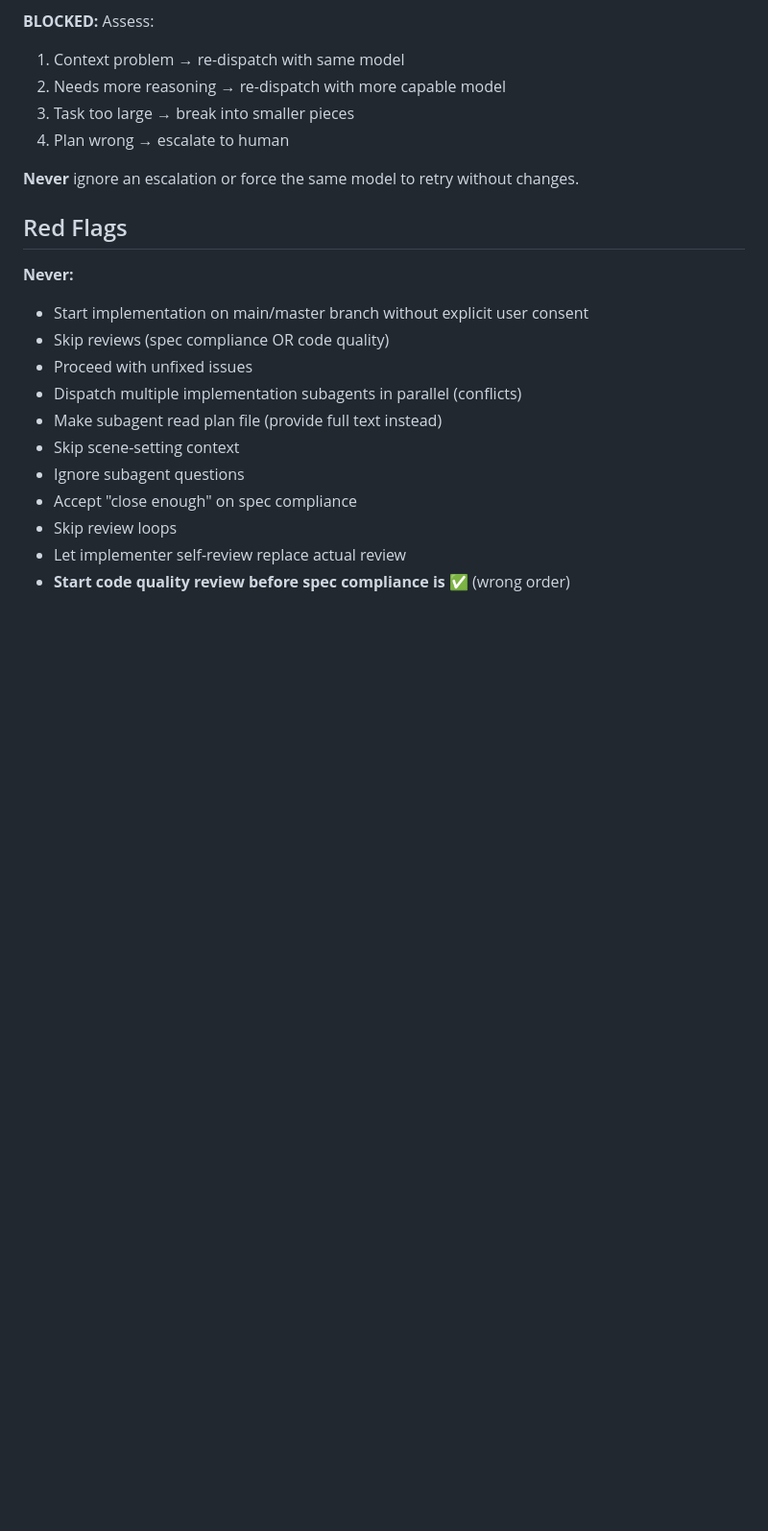
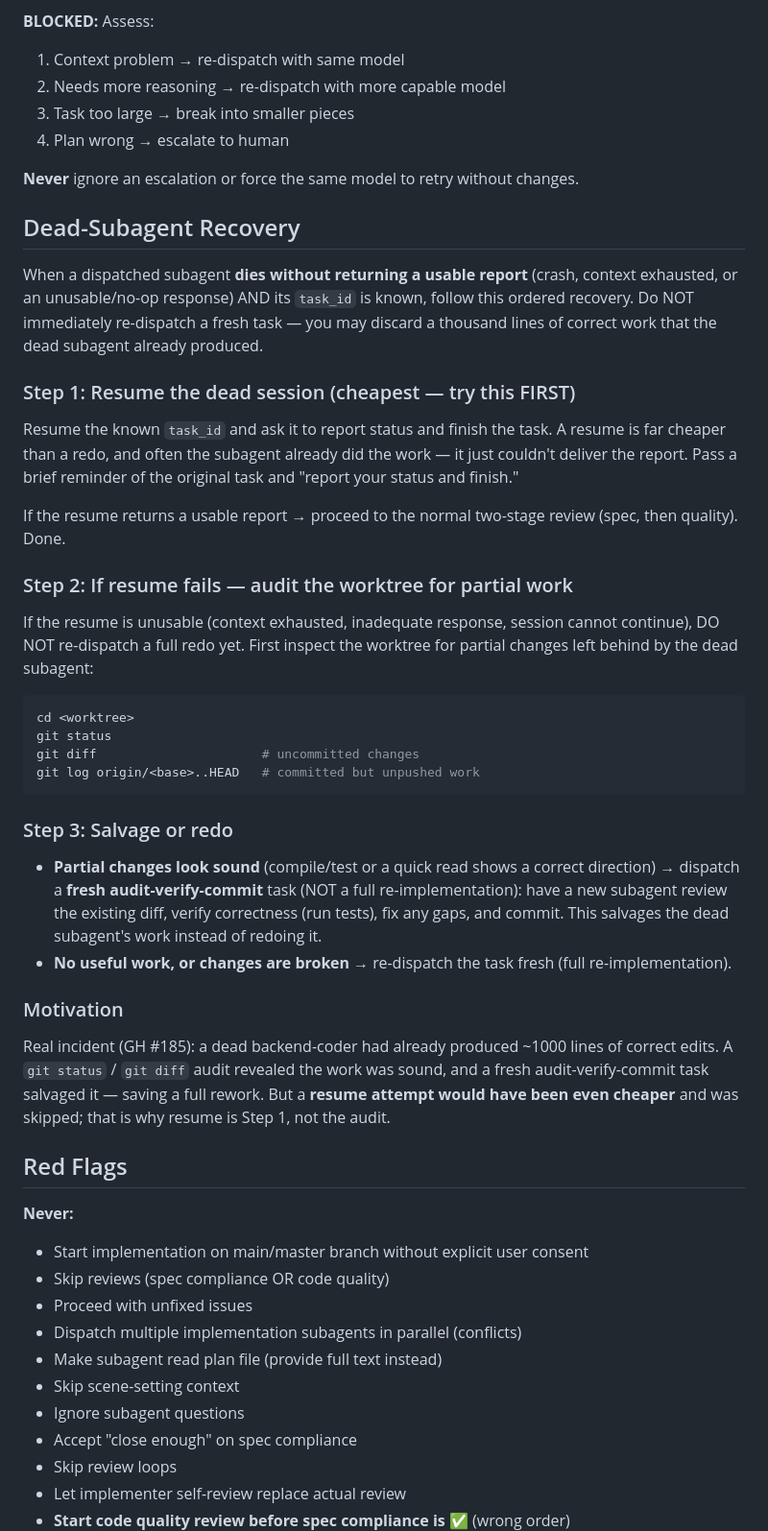
Before and after one commit to mkosinov/superagents, a Markdown page: skills/subagent-driven-development/SKILL.md, the part around the change. Shown at 96% size. Rendered like a GitHub page; blank space fills up the shorter version.

````diff
--- a/skills/subagent-driven-development/SKILL.md
+++ b/skills/subagent-driven-development/SKILL.md
@@ -138,6 +138,50 @@ Use the least powerful model that can handle each role to conserve cost and incr
 
 **Never** ignore an escalation or force the same model to retry without changes.
 
+## Dead-Subagent Recovery
+
+When a dispatched subagent **dies without returning a usable report** (crash, context exhausted,
+or an unusable/no-op response) AND its `task_id` is known, follow this ordered recovery. Do NOT
+immediately re-dispatch a fresh task — you may discard a thousand lines of correct work that the
+dead subagent already produced.
+
+### Step 1: Resume the dead session (cheapest — try this FIRST)
+
+Resume the known `task_id` and ask it to report status and finish the task. A resume is far
+cheaper than a redo, and often the subagent already did the work — it just couldn't deliver the
+report. Pass a brief reminder of the original task and "report your status and finish."
+
+If the resume returns a usable report → proceed to the normal two-stage review (spec, then
+quality). Done.
+
+### Step 2: If resume fails — audit the worktree for partial work
+
+If the resume is unusable (context exhausted, inadequate response, session cannot continue),
+DO NOT re-dispatch a full redo yet. First inspect the worktree for partial changes left behind
+by the dead subagent:
+
+```bash
+cd <worktree>
+git status
+git diff                      # uncommitted changes
+git log origin/<base>..HEAD   # committed but unpushed work
+```
+
+### Step 3: Salvage or redo
+
+- **Partial changes look sound** (compile/test or a quick read shows a correct direction) →
+  dispatch a **fresh audit-verify-commit** task (NOT a full re-implementation): have a new
+  subagent review the existing diff, verify correctness (run tests), fix any gaps, and commit.
+  This salvages the dead subagent's work instead of redoing it.
+- **No useful work, or changes are broken** → re-dispatch the task fresh (full re-implementation).
+
+### Motivation
+
+Real incident (GH #185): a dead backend-coder had already produced ~1000 lines of correct
+edits. A `git status` / `git diff` audit revealed the work was sound, and a fresh
+audit-verify-commit task salvaged it — saving a full rework. But a **resume attempt would have
+been even cheaper** and was skipped; that is why resume is Step 1, not the audit.
+
 ## Red Flags
 
 **Never:**
````
Also changed, not shown: agents/manager.md (+13 -0 lines), skills/finishing-a-development-branch/SKILL.md (+36 -9 lines).
